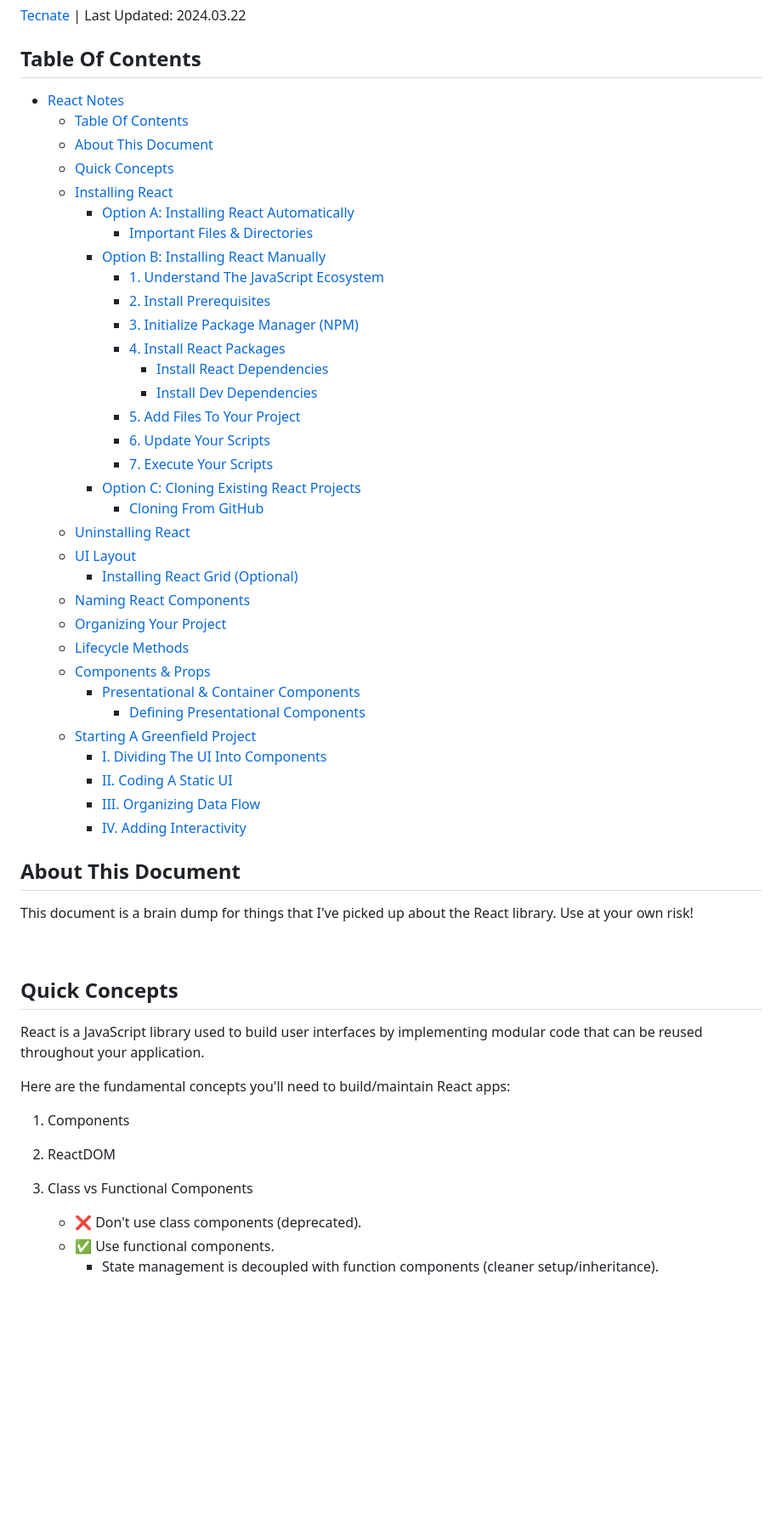
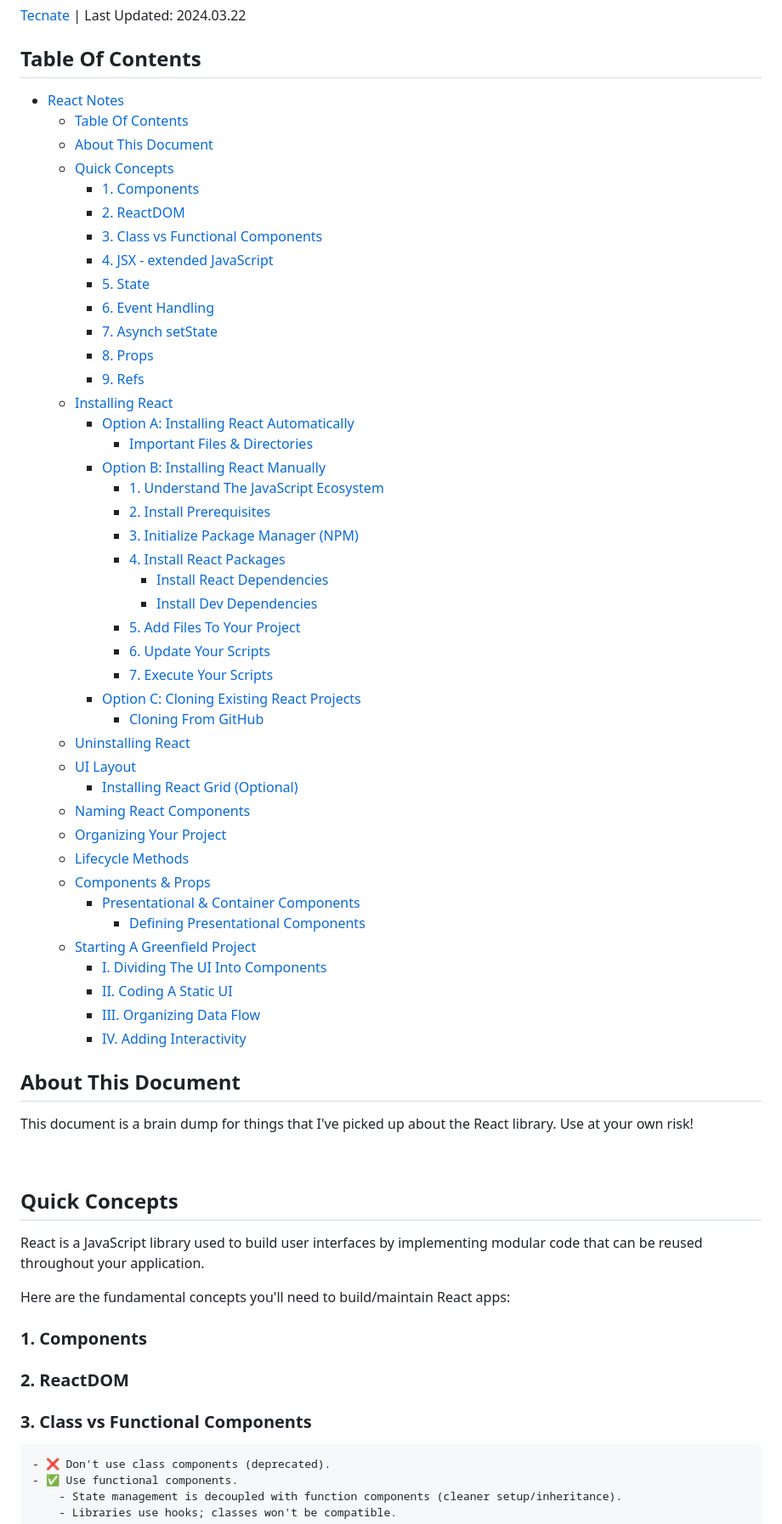
Before and after one commit to nvsmith/webdev-resources, a Markdown page: JavaScript/React/react-notes.md, the part around the change printed below. Shown: that part at 85% size. Rendered like a GitHub page; blank space fills up the shorter version.

```diff
--- a/JavaScript/React/react-notes.md
+++ b/JavaScript/React/react-notes.md
@@ -4,39 +4,48 @@
 
 ## Table Of Contents
 
-- [React Notes](#react-notes)
-  - [Table Of Contents](#table-of-contents)
-  - [About This Document](#about-this-document)
-  - [Quick Concepts](#quick-concepts)
-  - [Installing React](#installing-react)
-    - [Option A: Installing React Automatically](#option-a-installing-react-automatically)
-      - [Important Files \& Directories](#important-files--directories)
-    - [Option B: Installing React Manually](#option-b-installing-react-manually)
-      - [1. Understand The JavaScript Ecosystem](#1-understand-the-javascript-ecosystem)
-      - [2. Install Prerequisites](#2-install-prerequisites)
-      - [3. Initialize Package Manager (NPM)](#3-initialize-package-manager-npm)
-      - [4. Install React Packages](#4-install-react-packages)
-        - [Install React Dependencies](#install-react-dependencies)
-        - [Install Dev Dependencies](#install-dev-dependencies)
-      - [5. Add Files To Your Project](#5-add-files-to-your-project)
-      - [6. Update Your Scripts](#6-update-your-scripts)
-      - [7. Execute Your Scripts](#7-execute-your-scripts)
-    - [Option C: Cloning Existing React Projects](#option-c-cloning-existing-react-projects)
-      - [Cloning From GitHub](#cloning-from-github)
-  - [Uninstalling React](#uninstalling-react)
-  - [UI Layout](#ui-layout)
-    - [Installing React Grid (Optional)](#installing-react-grid-optional)
-  - [Naming React Components](#naming-react-components)
-  - [Organizing Your Project](#organizing-your-project)
-  - [Lifecycle Methods](#lifecycle-methods)
-  - [Components \& Props](#components--props)
-    - [Presentational \& Container Components](#presentational--container-components)
-      - [Defining Presentational Components](#defining-presentational-components)
-  - [Starting A Greenfield Project](#starting-a-greenfield-project)
-    - [I. Dividing The UI Into Components](#i-dividing-the-ui-into-components)
-    - [II. Coding A Static UI](#ii-coding-a-static-ui)
-    - [III. Organizing Data Flow](#iii-organizing-data-flow)
-    - [IV. Adding Interactivity](#iv-adding-interactivity)
+-   [React Notes](#react-notes)
+    -   [Table Of Contents](#table-of-contents)
+    -   [About This Document](#about-this-document)
+    -   [Quick Concepts](#quick-concepts)
+        -   [1. Components](#1-components)
+        -   [2. ReactDOM](#2-reactdom)
+        -   [3. Class vs Functional Components](#3-class-vs-functional-components)
+        -   [4. JSX - extended JavaScript](#4-jsx---extended-javascript)
+        -   [5. State](#5-state)
+        -   [6. Event Handling](#6-event-handling)
+        -   [7. Asynch setState](#7-asynch-setstate)
+        -   [8. Props](#8-props)
+        -   [9. Refs](#9-refs)
+    -   [Installing React](#installing-react)
+        -   [Option A: Installing React Automatically](#option-a-installing-react-automatically)
+            -   [Important Files \& Directories](#important-files--directories)
+        -   [Option B: Installing React Manually](#option-b-installing-react-manually)
+            -   [1. Understand The JavaScript Ecosystem](#1-understand-the-javascript-ecosystem)
+            -   [2. Install Prerequisites](#2-install-prerequisites)
+            -   [3. Initialize Package Manager (NPM)](#3-initialize-package-manager-npm)
+            -   [4. Install React Packages](#4-install-react-packages)
+                -   [Install React Dependencies](#install-react-dependencies)
+                -   [Install Dev Dependencies](#install-dev-dependencies)
+            -   [5. Add Files To Your Project](#5-add-files-to-your-project)
+            -   [6. Update Your Scripts](#6-update-your-scripts)
+            -   [7. Execute Your Scripts](#7-execute-your-scripts)
+        -   [Option C: Cloning Existing React Projects](#option-c-cloning-existing-react-projects)
+            -   [Cloning From GitHub](#cloning-from-github)
+    -   [Uninstalling React](#uninstalling-react)
+    -   [UI Layout](#ui-layout)
+        -   [Installing React Grid (Optional)](#installing-react-grid-optional)
+    -   [Naming React Components](#naming-react-components)
+    -   [Organizing Your Project](#organizing-your-project)
+    -   [Lifecycle Methods](#lifecycle-methods)
+    -   [Components \& Props](#components--props)
+        -   [Presentational \& Container Components](#presentational--container-components)
+            -   [Defining Presentational Components](#defining-presentational-components)
+    -   [Starting A Greenfield Project](#starting-a-greenfield-project)
+        -   [I. Dividing The UI Into Components](#i-dividing-the-ui-into-components)
+        -   [II. Coding A Static UI](#ii-coding-a-static-ui)
+        -   [III. Organizing Data Flow](#iii-organizing-data-flow)
+        -   [IV. Adding Interactivity](#iv-adding-interactivity)
 
 ## About This Document
 
@@ -50,9 +59,11 @@ React is a JavaScript library used to build user interfaces by implementing modu
 
 Here are the fundamental concepts you'll need to build/maintain React apps:
 
-1. Components
-2. ReactDOM
-3. Class vs Functional Components
+### 1. Components
+
+### 2. ReactDOM
+
+### 3. Class vs Functional Components
 
     - ❌ Don't use class components (deprecated).
     - ✅ Use functional components.
```
Also changed, not shown: other parts of JavaScript/React/react-notes.md (+43 -6 lines).
